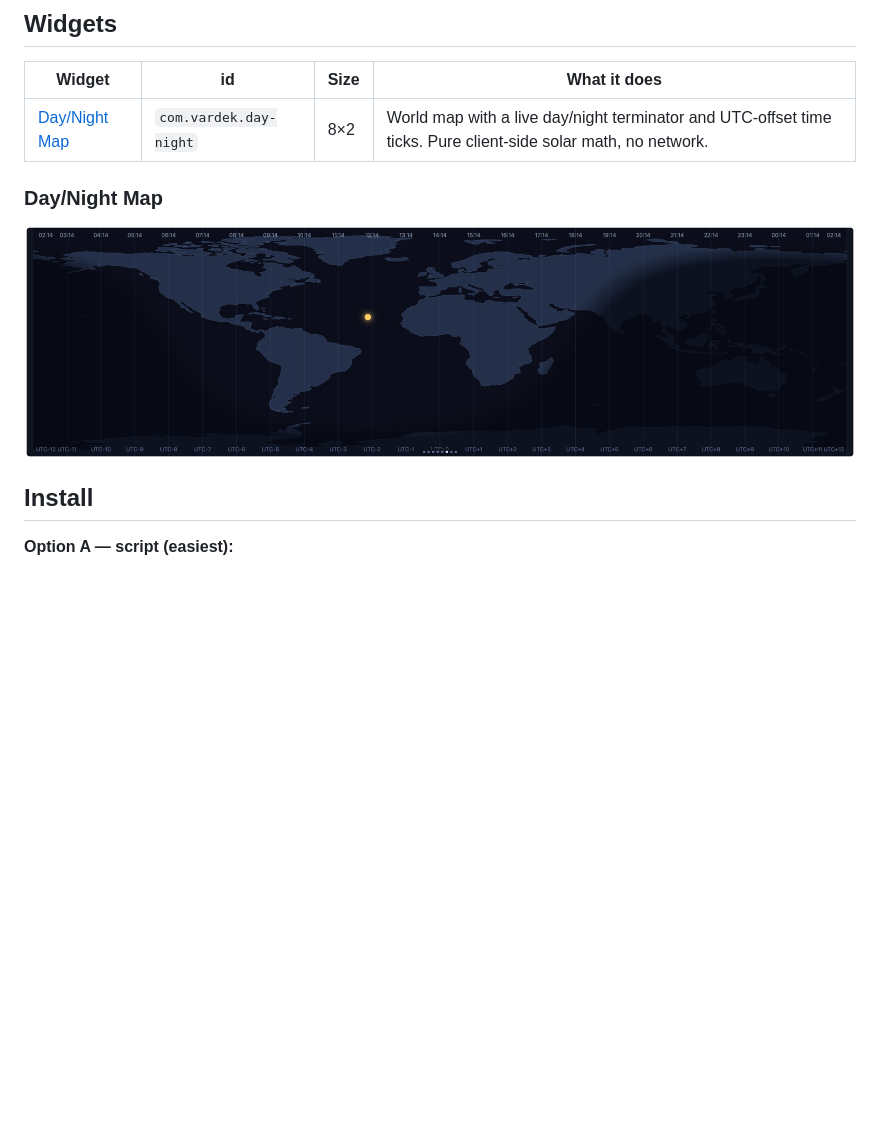
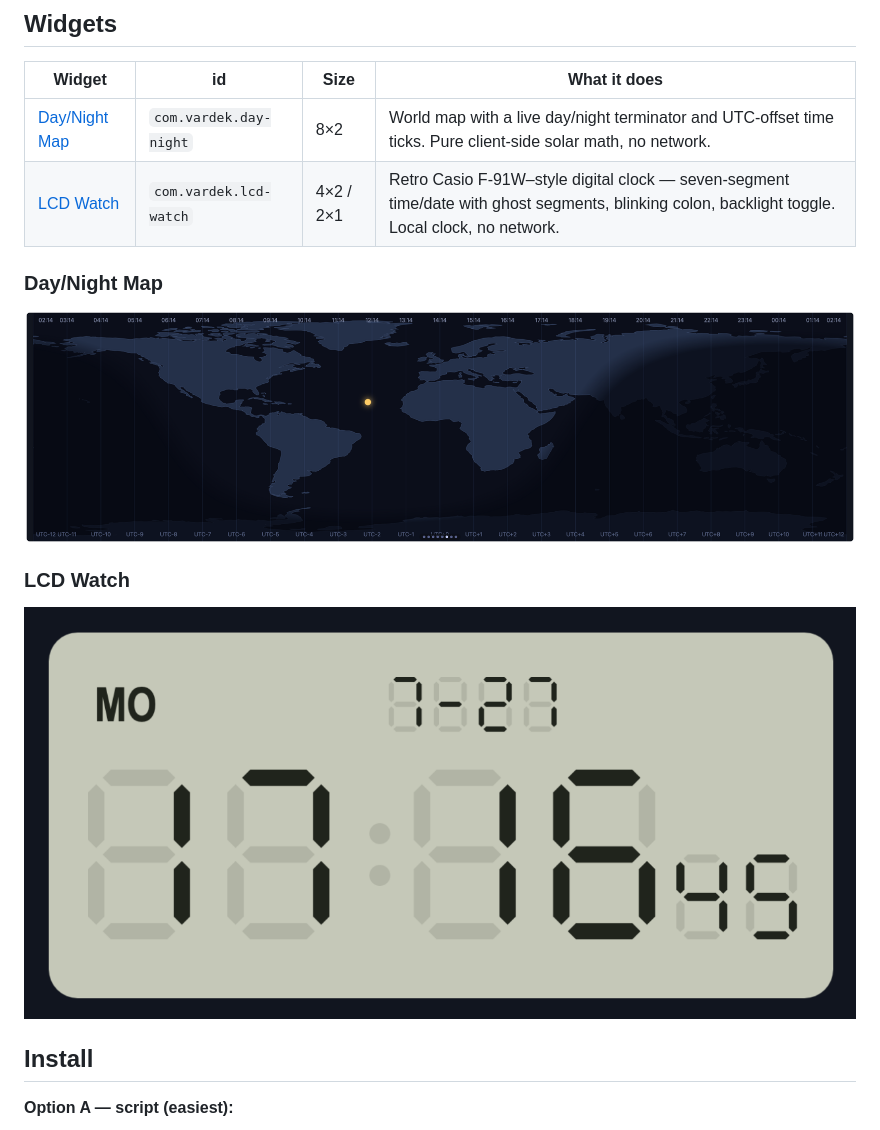
Before and after one commit to vardekapp/vardek-widgets, a Markdown page: README.md, the part around the change. GitHub-like rendering; pictures changed too: com.vardek.lcd-watch/lcdclock.png (added); blank space fills up the shorter version.

Commit message:
docs: add LCD Watch screenshot and list it in the widget index

```diff
--- a/README.md
+++ b/README.md
@@ -14,9 +14,13 @@ widget folder in and rescanning is all it takes.
 | Widget | id | Size | What it does |
 |--------|----|------|--------------|
 | [Day/Night Map](com.vardek.day-night/) | `com.vardek.day-night` | 8×2 | World map with a live day/night terminator and UTC-offset time ticks. Pure client-side solar math, no network. |
+| [LCD Watch](com.vardek.lcd-watch/) | `com.vardek.lcd-watch` | 4×2 / 2×1 | Retro Casio F-91W–style digital clock — seven-segment time/date with ghost segments, blinking colon, backlight toggle. Local clock, no network. |
 
 ### Day/Night Map
 [![Day/Night Map widget](com.vardek.day-night/daynight.png)](com.vardek.day-night/)
+
+### LCD Watch
+[![LCD Watch widget](com.vardek.lcd-watch/lcdclock.png)](com.vardek.lcd-watch/)
 
 ## Install
 
```
Also changed, not shown: com.vardek.lcd-watch/README.md (+2 -0 lines).
